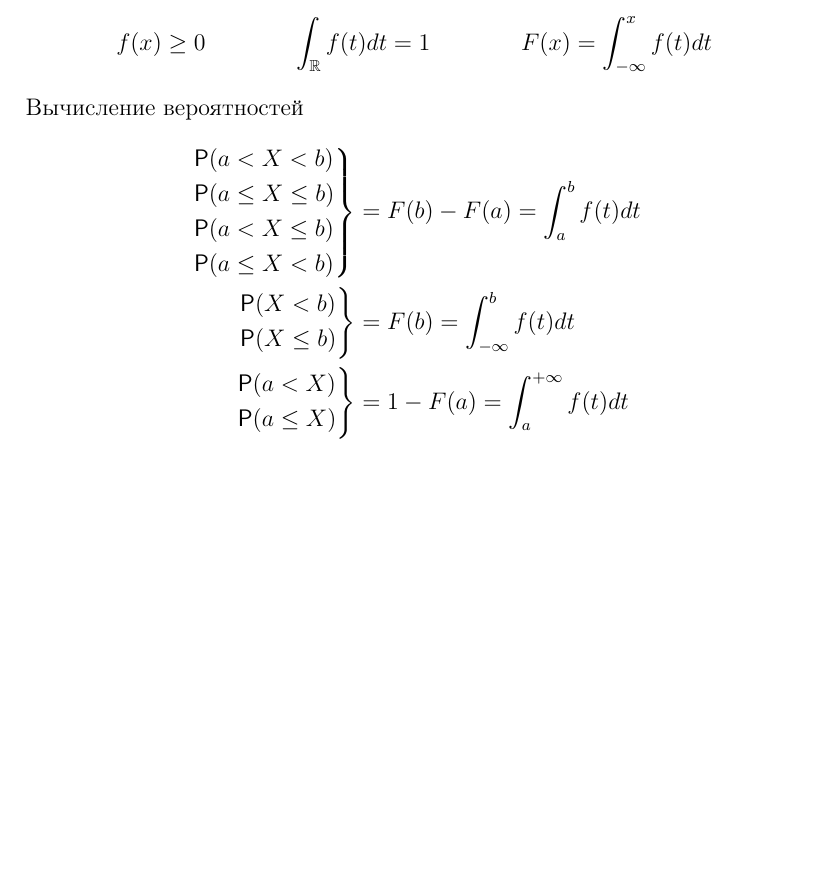
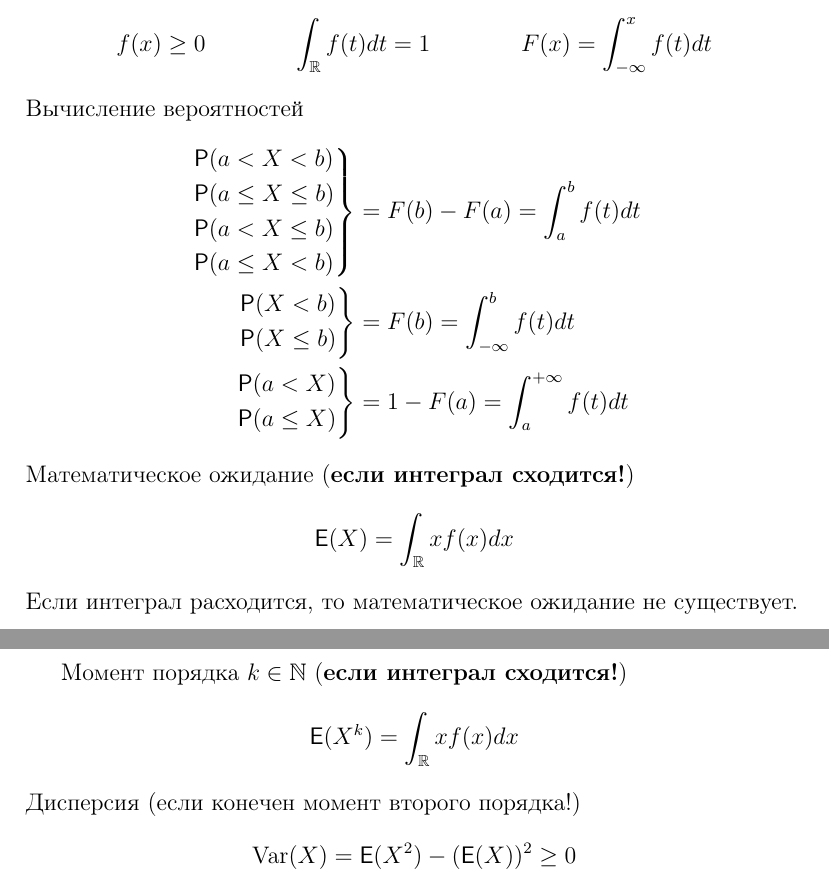
Before and after one commit to artamonoff/probability-statistics, a LaTeX problem sheet (exercises/prob-exercises.tex, which reads exercises/formulas.tex): part of page 7 of 7 before the commit and two parts of pages 7 and 8 of 8 after it, the two joined at a grey line, cut so that both start at the same text, the shorter picture padded with empty space. Compiled offline with pdfLaTeX.

Commit message:
Update formulas.tex

```diff
--- a/exercises/formulas.tex
+++ b/exercises/formulas.tex
@@ -38,3 +38,17 @@
 	\end{aligned}
 	\right\}&=1-F(a)=\int_{a}^{+\infty} f(t)dt
 \end{align*}
+Математическое ожидание (\textbf{если интеграл сходится!})
+\[
+	\Exp(X)=\int_\R xf(x)dx
+\]
+Если интеграл расходится, то математическое ожидание не существует.
+
+Момент порядка \(k\in\N\)  (\textbf{если интеграл сходится!})
+\[
+	\Exp(X^k)=\int_\R xf(x)dx
+\]
+Дисперсия (если конечен момент второго порядка!)
+\[
+	\Var(X)=\Exp(X^2)-(\Exp(X))^2\geq0
+\]
```
